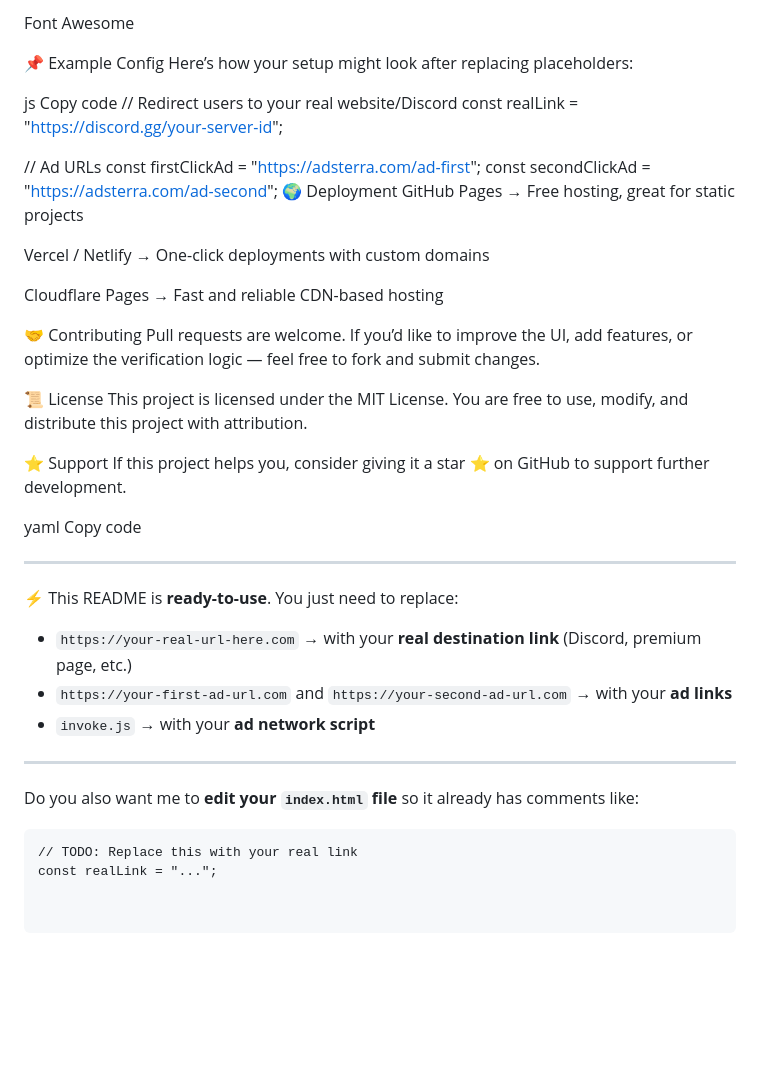
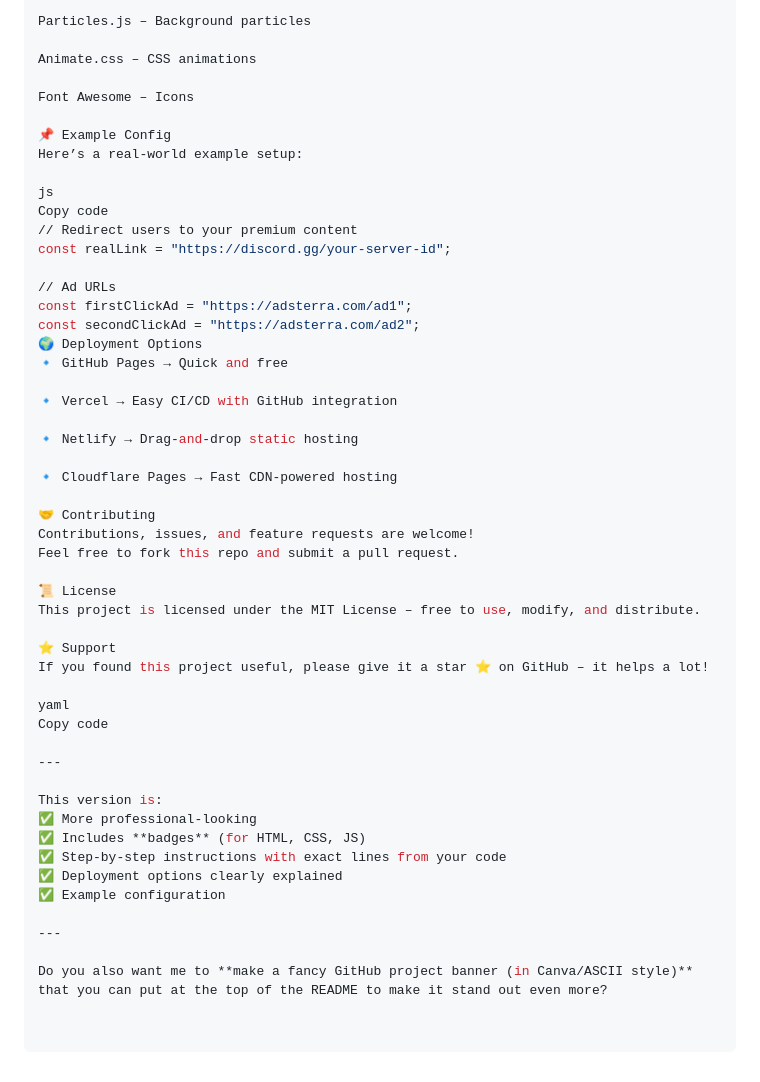
Before and after one commit to faisalgitt/verification-website-with-ads, a Markdown page: README.md, the part around one of its changes. GitHub-like rendering; blank space fills up the shorter version.

````diff
--- a/README.md
+++ b/README.md
@@ -75,48 +84,52 @@ Animate.css
 
-Font Awesome
+Particles.js – Background particles
+
+Animate.css – CSS animations
+
+Font Awesome – Icons
 
 📌 Example Config
-Here’s how your setup might look after replacing placeholders:
+Here’s a real-world example setup:
 
 js
 Copy code
-// Redirect users to your real website/Discord
+// Redirect users to your premium content
 const realLink = "https://discord.gg/your-server-id";
 
 // Ad URLs
-const firstClickAd = "https://adsterra.com/ad-first";
-const secondClickAd = "https://adsterra.com/ad-second";
-🌍 Deployment
-GitHub Pages → Free hosting, great for static projects
+const firstClickAd = "https://adsterra.com/ad1";
+const secondClickAd = "https://adsterra.com/ad2";
+🌍 Deployment Options
+🔹 GitHub Pages → Quick and free
 
-Vercel / Netlify → One-click deployments with custom domains
+🔹 Vercel → Easy CI/CD with GitHub integration
 
-Cloudflare Pages → Fast and reliable CDN-based hosting
+🔹 Netlify → Drag-and-drop static hosting
+
+🔹 Cloudflare Pages → Fast CDN-powered hosting
 
 🤝 Contributing
-Pull requests are welcome.
-If you’d like to improve the UI, add features, or optimize the verification logic — feel free to fork and submit changes.
+Contributions, issues, and feature requests are welcome!
+Feel free to fork this repo and submit a pull request.
 
 📜 License
-This project is licensed under the MIT License.
-You are free to use, modify, and distribute this project with attribution.
+This project is licensed under the MIT License – free to use, modify, and distribute.
 
 ⭐ Support
-If this project helps you, consider giving it a star ⭐ on GitHub to support further development.
+If you found this project useful, please give it a star ⭐ on GitHub – it helps a lot!
 
 yaml
 Copy code
 
 ---
 
-⚡ This README is **ready-to-use**. You just need to replace:
-- `https://your-real-url-here.com` → with your **real destination link** (Discord, premium page, etc.)
-- `https://your-first-ad-url.com` and `https://your-second-ad-url.com` → with your **ad links**
-- `invoke.js` → with your **ad network script**
+This version is:
+✅ More professional-looking
+✅ Includes **badges** (for HTML, CSS, JS)
+✅ Step-by-step instructions with exact lines from your code
+✅ Deployment options clearly explained
+✅ Example configuration
 
 ---
 
-Do you also want me to **edit your `index.html` file** so it already has comments like:
-```html
-// TODO: Replace this with your real link
-const realLink = "...";
+Do you also want me to **make a fancy GitHub project banner (in Canva/ASCII style)** that you can put at the top of the README to make it stand out even more?
````
Also changed, not shown: other parts of README.md (+48 -39 lines).
